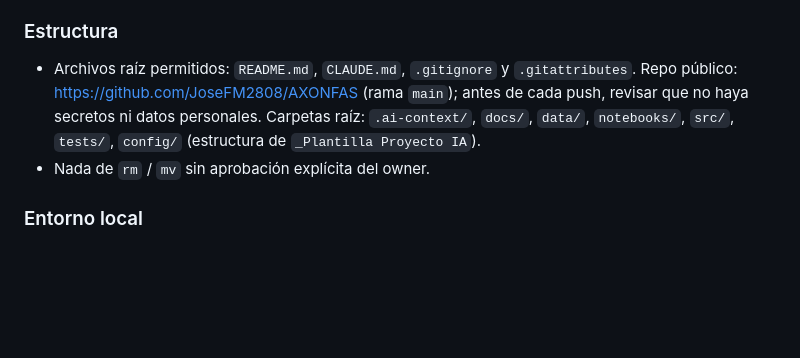
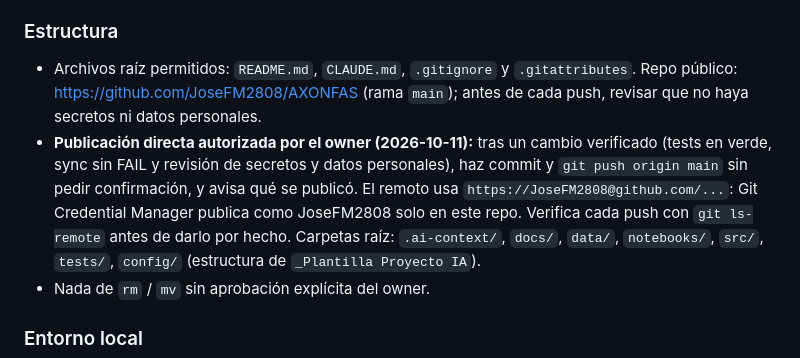
Before and after one commit to JoseFM2808/AXONFAS, a Markdown page: CLAUDE.md, the part around the change. Drawn GitHub-style; blank space fills up the shorter version.

Commit message:
CLAUDE.md: publicacion directa a main autorizada por el owner
Tras tests en verde, sync sin FAIL y revision de secretos y datos personales.

Co-Authored-By: Claude Opus 5.5 <noreply@anthropic.com>

```diff
--- a/CLAUDE.md
+++ b/CLAUDE.md
@@ -48,7 +48,11 @@ quede ningún `FAIL`. Empieza siempre por `.ai-context/llms.txt`.
 ### Estructura
 
 - Archivos raíz permitidos: `README.md`, `CLAUDE.md`, `.gitignore` y `.gitattributes`. Repo público:
-  https://github.com/JoseFM2808/AXONFAS (rama `main`); antes de cada push, revisar que no haya secretos ni datos personales. Carpetas raíz: `.ai-context/`, `docs/`, `data/`,
+  https://github.com/JoseFM2808/AXONFAS (rama `main`); antes de cada push, revisar que no haya secretos ni datos personales.
+- **Publicación directa autorizada por el owner (2026-10-11):** tras un cambio verificado (tests en verde, sync sin FAIL
+  y revisión de secretos y datos personales), haz commit y `git push origin main` sin pedir confirmación, y avisa qué se
+  publicó. El remoto usa `https://JoseFM2808@github.com/...`: Git Credential Manager publica como JoseFM2808 solo en este
+  repo. Verifica cada push con `git ls-remote` antes de darlo por hecho. Carpetas raíz: `.ai-context/`, `docs/`, `data/`,
   `notebooks/`, `src/`, `tests/`, `config/` (estructura de `_Plantilla Proyecto IA`).
 - Nada de `rm` / `mv` sin aprobación explícita del owner.
 
```
